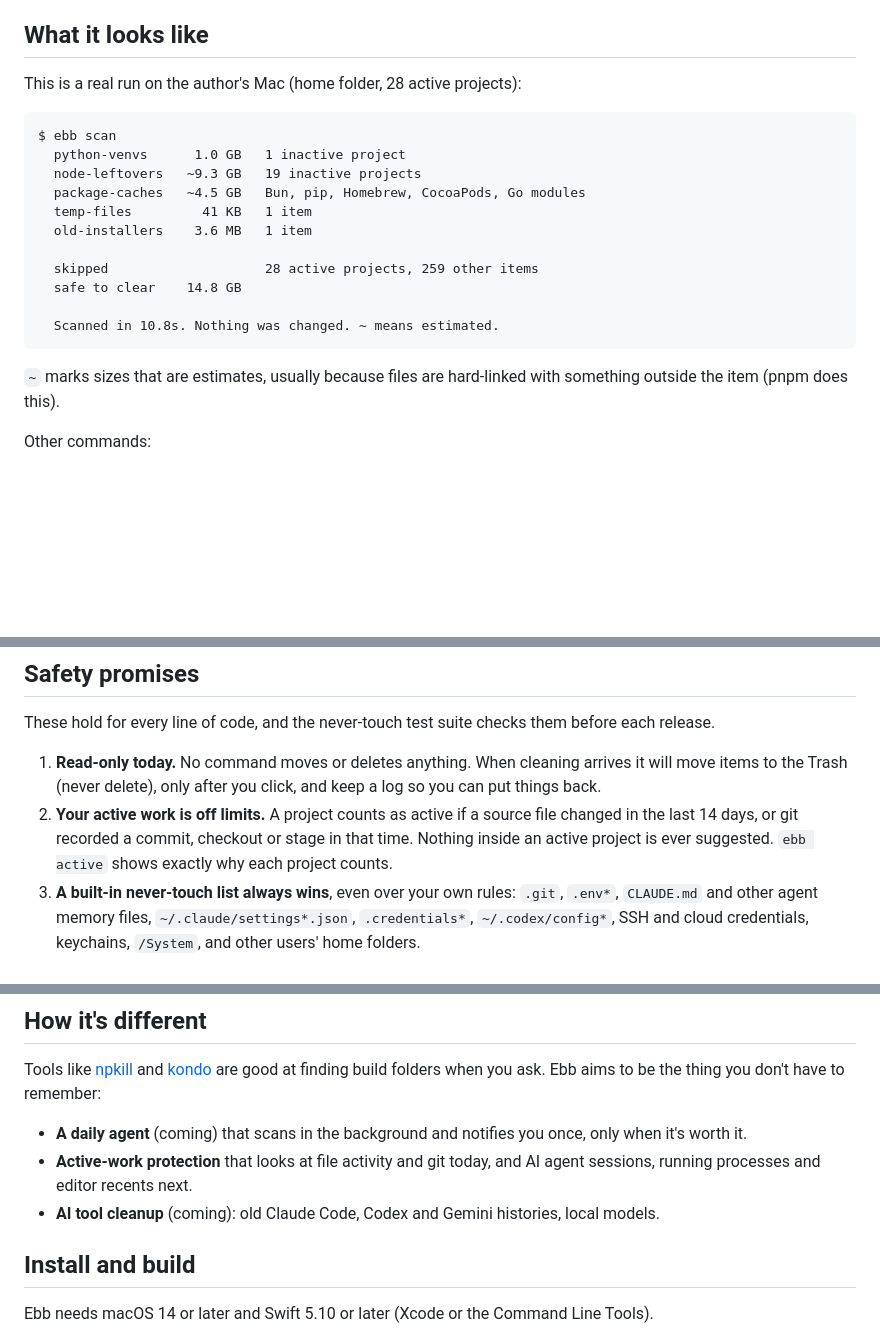
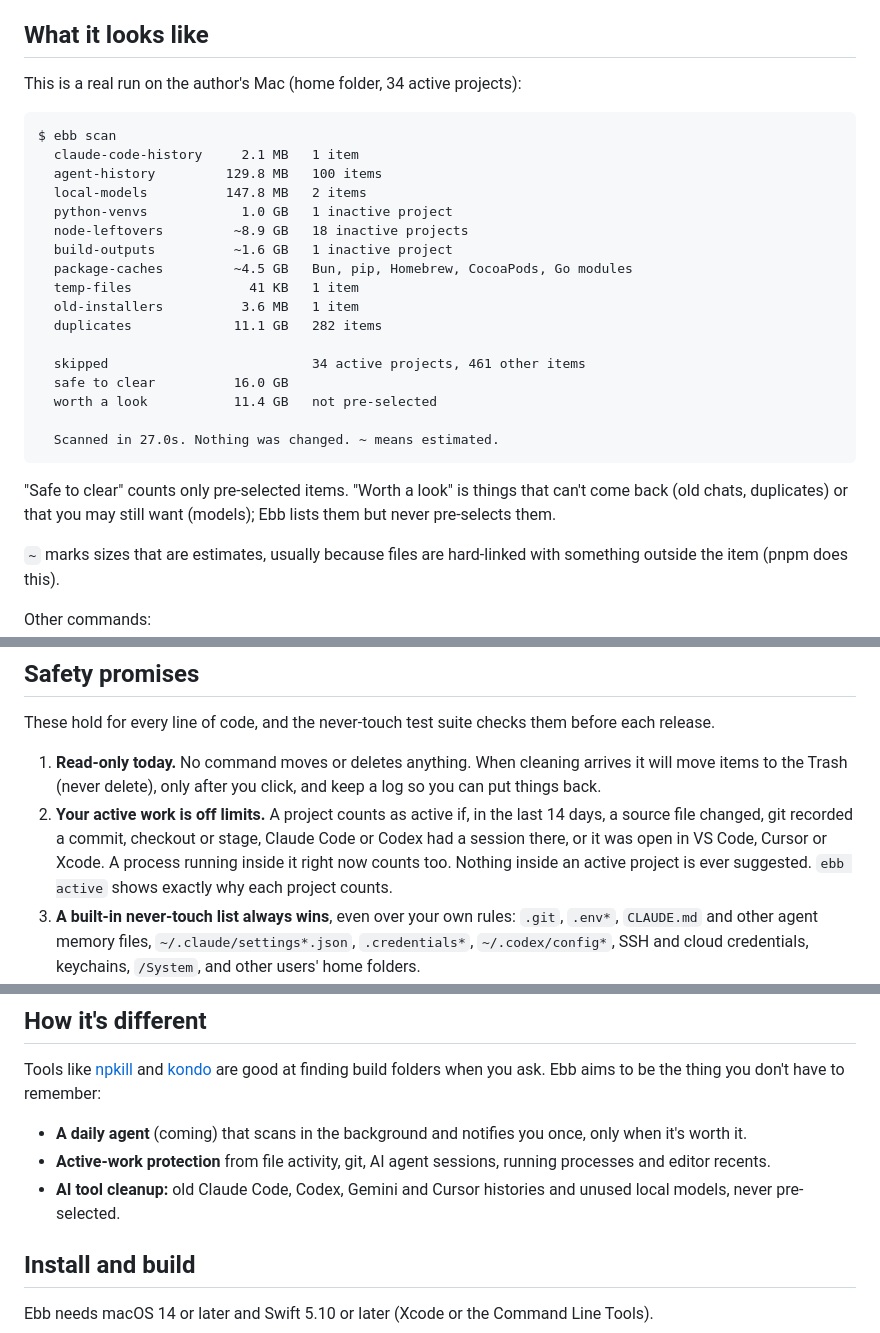
Before and after one commit to rajpra808/ebb, a Markdown page: README.md, 3 parts joined by grey strips. Rendered like a GitHub page; blank space fills up the shorter version.

Commit message:
Document the new categories and activity signals
Updates the category table and safety notes, the list of processes a
scan starts, and the README example with a fresh run.

````diff
--- a/README.md
+++ b/README.md
@@ -17,21 +17,31 @@ your Mac.
 
 ## What it looks like
 
-This is a real run on the author's Mac (home folder, 28 active projects):
+This is a real run on the author's Mac (home folder, 34 active projects):
 
 ```
 $ ebb scan
-  python-venvs      1.0 GB   1 inactive project
-  node-leftovers   ~9.3 GB   19 inactive projects
-  package-caches   ~4.5 GB   Bun, pip, Homebrew, CocoaPods, Go modules
-  temp-files         41 KB   1 item
-  old-installers    3.6 MB   1 item
+  claude-code-history     2.1 MB   1 item
+  agent-history         129.8 MB   100 items
+  local-models          147.8 MB   2 items
+  python-venvs            1.0 GB   1 inactive project
+  node-leftovers         ~8.9 GB   18 inactive projects
+  build-outputs          ~1.6 GB   1 inactive project
+  package-caches         ~4.5 GB   Bun, pip, Homebrew, CocoaPods, Go modules
+  temp-files               41 KB   1 item
+  old-installers          3.6 MB   1 item
+  duplicates             11.1 GB   282 items
 
-  skipped                    28 active projects, 259 other items
-  safe to clear    14.8 GB
+  skipped                          34 active projects, 461 other items
+  safe to clear          16.0 GB
+  worth a look           11.4 GB   not pre-selected
 
-  Scanned in 10.8s. Nothing was changed. ~ means estimated.
+  Scanned in 27.0s. Nothing was changed. ~ means estimated.
 ```
+
+"Safe to clear" counts only pre-selected items. "Worth a look" is things
+that can't come back (old chats, duplicates) or that you may still want
+(models); Ebb lists them but never pre-selects them.
 
 `~` marks sizes that are estimates, usually because files are hard-linked
 with something outside the item (pnpm does this).
@@ -56,10 +66,12 @@ before each release.
 1. **Read-only today.** No command moves or deletes anything. When cleaning
    arrives it will move items to the Trash (never delete), only after you
    click, and keep a log so you can put things back.
-2. **Your active work is off limits.** A project counts as active if a source
-   file changed in the last 14 days, or git recorded a commit, checkout or
-   stage in that time. Nothing inside an active project is ever suggested.
-   `ebb active` shows exactly why each project counts.
+2. **Your active work is off limits.** A project counts as active if, in the
+   last 14 days, a source file changed, git recorded a commit, checkout or
+   stage, Claude Code or Codex had a session there, or it was open in VS Code,
+   Cursor or Xcode. A process running inside it right now counts too. Nothing
+   inside an active project is ever suggested. `ebb active` shows exactly why
+   each project counts.
 3. **A built-in never-touch list always wins**, even over your own rules:
    `.git`, `.env*`, `CLAUDE.md` and other agent memory files,
    `~/.claude/settings*.json`, `.credentials*`, `~/.codex/config*`, SSH and
@@ -81,10 +93,10 @@ folders when you ask. Ebb aims to be the thing you don't have to remember:
 
 - **A daily agent** (coming) that scans in the background and notifies you
   once, only when it's worth it.
-- **Active-work protection** that looks at file activity and git today, and
-  AI agent sessions, running processes and editor recents next.
-- **AI tool cleanup** (coming): old Claude Code, Codex and Gemini histories,
-  local models.
+- **Active-work protection** from file activity, git, AI agent sessions,
+  running processes and editor recents.
+- **AI tool cleanup:** old Claude Code, Codex, Gemini and Cursor histories and
+  unused local models, never pre-selected.
 
 ## Install and build
 
````
Also changed, not shown: docs/ARCHITECTURE.md (+10 -6 lines), docs/CATEGORIES.md (+40 -4 lines).
